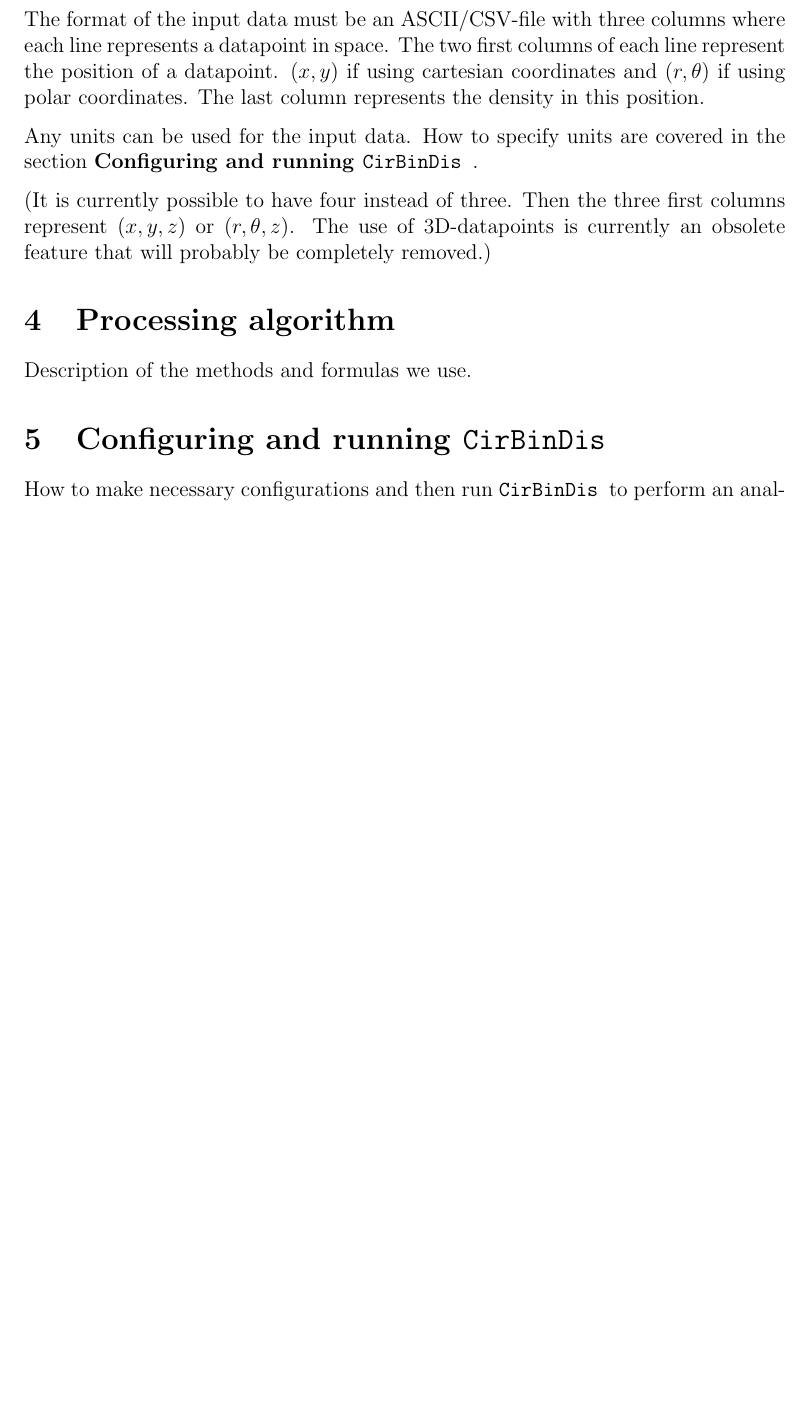
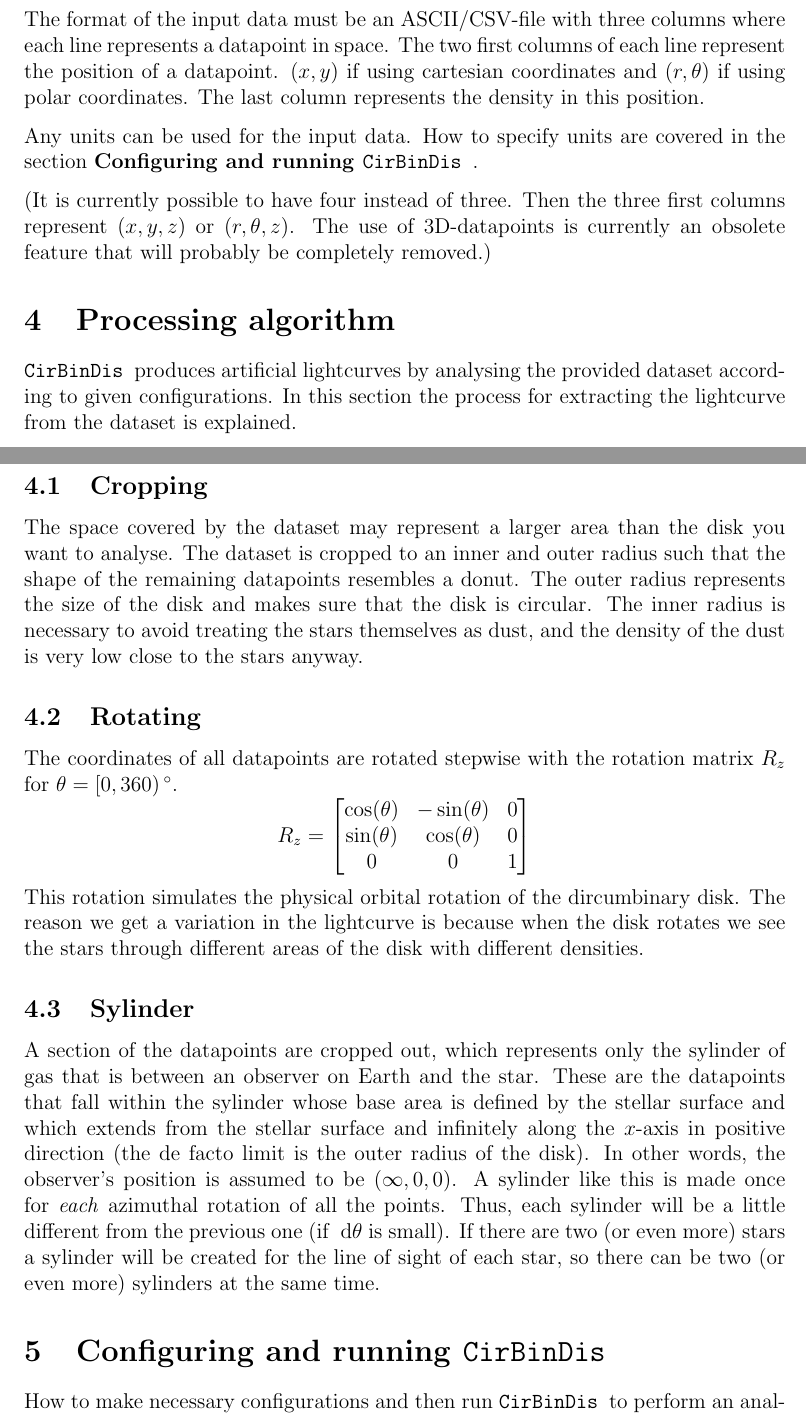
Before and after one commit to PaulMag/cirbindis, a LaTeX document (report/main.tex): part of page 2 of 3 before the commit and two parts of pages 2 and 3 of 4 after it, the two joined at a grey line, cut so that both start at the same text, the shorter picture padded with empty space. Compiled offline with pdfLaTeX.

Commit message:
Algorithm explained until sylinder making.

```diff
--- a/report/main.tex
+++ b/report/main.tex
@@ -103,7 +103,29 @@ Any units can be used for the input data. How to specify units are covered in th
 \section{Processing algorithm}
 %-------------------------------------------------------------------------------
 
-Description of the methods and formulas we use.
+\sname produces artificial lightcurves by analysing the provided dataset according to given configurations. In this section the process for extracting the lightcurve from the dataset is explained.
+
+\subsection{Cropping}
+    The space covered by the dataset may represent a larger area than the disk you want to analyse. The dataset is cropped to an inner and outer radius such that the shape of the remaining datapoints resembles a donut. The outer radius represents the size of the disk and makes sure that the disk is circular. The inner radius is necessary to avoid treating the stars themselves as dust, and the density of the dust is very low close to the stars anyway.
+
+\subsection{Rotating}
+    The coordinates of all datapoints are rotated stepwise with the rotation
+    matrix $R_z$ for $\theta = [0, 360)\degree$.
+    $$
+    R_z =
+    \begin{bmatrix}
+        \cos(\theta) & -\sin(\theta) &              0 \\
+        \sin(\theta) &  \cos(\theta) &              0 \\
+                   0 &             0 &              1 \\
+    \end{bmatrix}
+    $$
+    This rotation simulates the physical orbital rotation of the dircumbinary
+    disk. The reason we get a variation in the lightcurve is because when the
+    disk rotates we see the stars through different areas of the disk with
+    different densities.
+
+\subsection{Sylinder}
+    A section of the datapoints are cropped out, which represents only the sylinder of gas that is between an observer on Earth and the star. These are the datapoints that fall within the sylinder whose base area is defined by the stellar surface and which extends from the stellar surface and infinitely along the $x$-axis in positive direction (the de facto limit is the outer radius of the disk). In other words, the observer's position is assumed to be $(\infty, 0, 0)$. A sylinder like this is made once for \emph{each} azimuthal rotation of all the points. Thus, each sylinder will be a little different from the previous one (if $\D\theta$ is small). If there are two (or even more) stars a sylinder will be created for the line of sight of each star, so there can be two (or even more) sylinders at the same time.
 
 
 %===============================================================================
```
